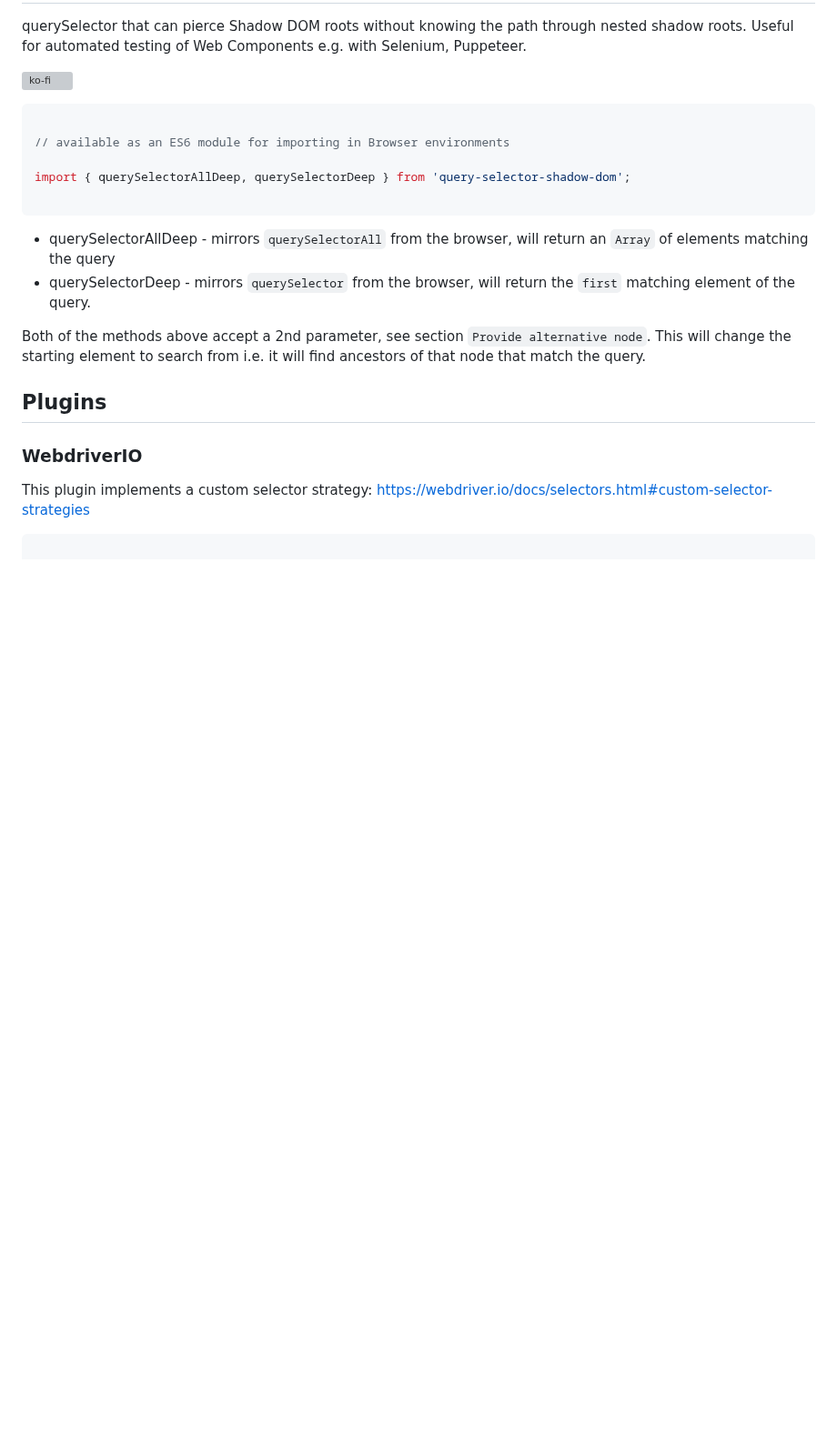
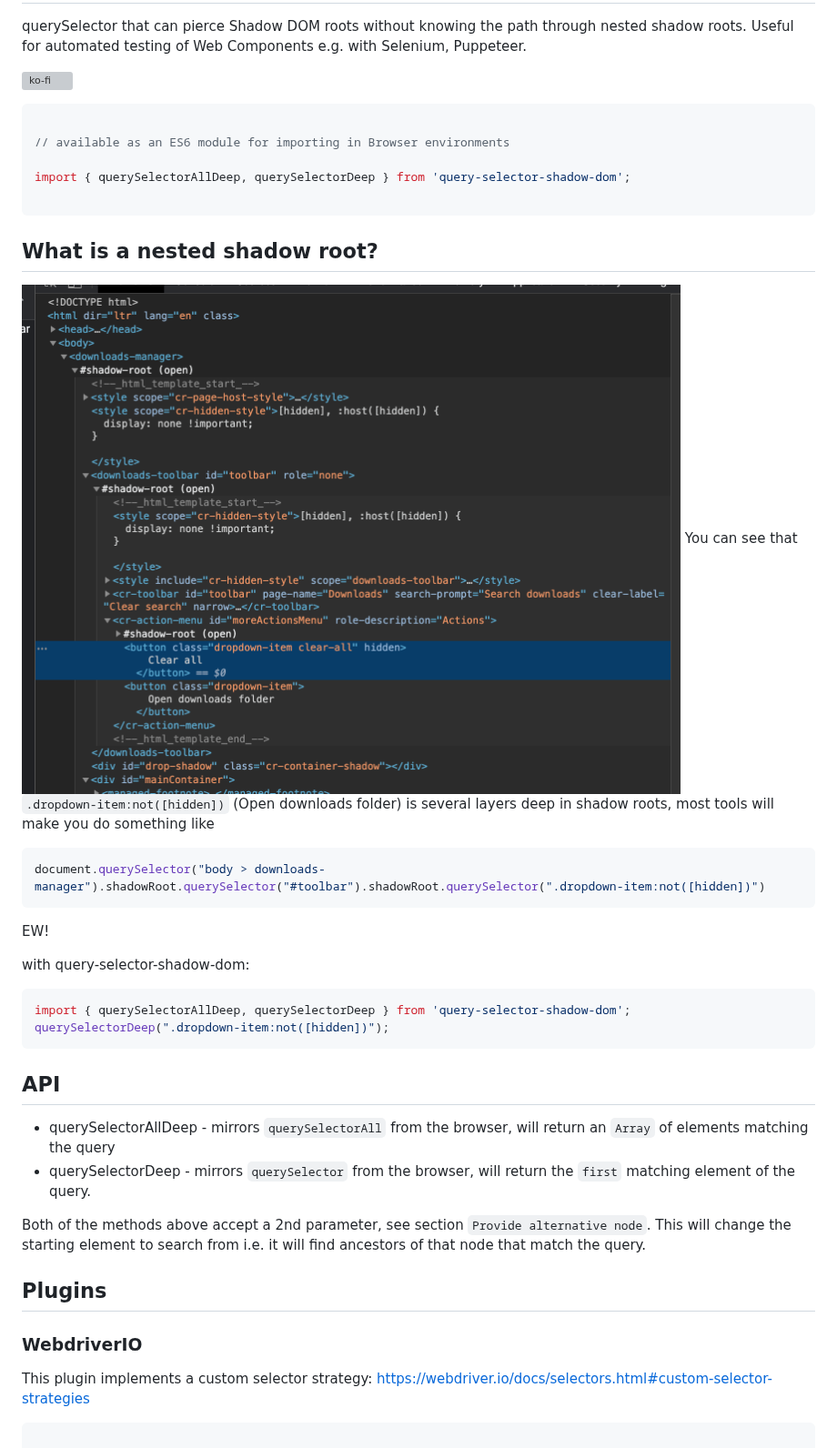
Before and after one commit to webdriverio/query-selector-shadow-dom, a Markdown page: README.md, the part around one of its changes. Shown at 91% size. Drawn GitHub-style; pictures changed too: Chrome-example.png (added); blank space fills up the shorter version; grey boxes are pictures that could not be loaded.

Commit message:
documentation improvements

````diff
--- a/README.md
+++ b/README.md
@@ -12,6 +12,23 @@ import { querySelectorAllDeep, querySelectorDeep } from 'query-selector-shadow-d
 
 ```
 
+## What is a nested shadow root?
+![Image of Shadow DOM elements in dev tools](./Chrome-example.png)
+You can see that `.dropdown-item:not([hidden])` (Open downloads folder) is several layers deep in shadow roots, most tools will make you do something like
+
+```javascript
+document.querySelector("body > downloads-manager").shadowRoot.querySelector("#toolbar").shadowRoot.querySelector(".dropdown-item:not([hidden])")
+```
+EW!
+
+with query-selector-shadow-dom:
+
+```javascript
+import { querySelectorAllDeep, querySelectorDeep } from 'query-selector-shadow-dom';
+querySelectorDeep(".dropdown-item:not([hidden])");
+```
+
+## API
 - querySelectorAllDeep - mirrors `querySelectorAll` from the browser, will return an `Array` of elements matching the query
 - querySelectorDeep - mirrors `querySelector` from the browser, will return the `first` matching element of the query.
 
````
Also changed, not shown: other parts of README.md (+30 -0 lines), 2 other files.
